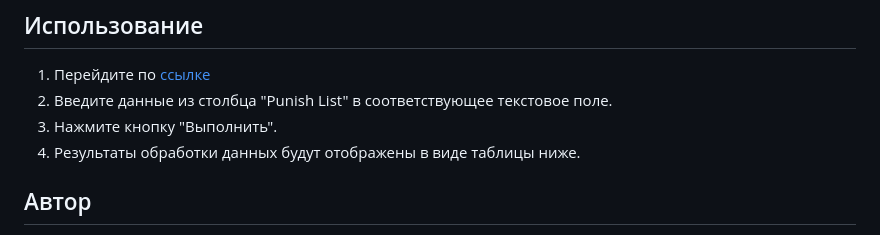
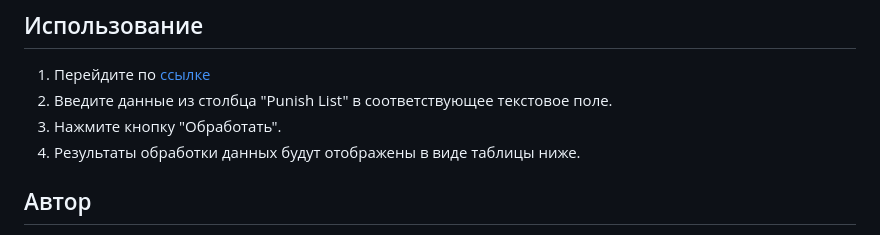
Before and after one commit to HouseMiv/MajeticHub-Forum, a Markdown page: README.md, the part around the change. Rendered like a GitHub page.

Commit message:
Update README.md
Signed-off-by: Мив <130458956+HouseMiv@users.noreply.github.com>

```diff
--- a/README.md
+++ b/README.md
@@ -42,7 +42,7 @@ ID:123;PUNISH:/warn;NAME:MIV-005;
 ## Использование
 1. Перейдите по [ссылке](https://housemiv.github.io/MajeticHub-Forum/)
 2. Введите данные из столбца "Punish List" в соответствующее текстовое поле.
-3. Нажмите кнопку "Выполнить".
+3. Нажмите кнопку "Обработать".
 4. Результаты обработки данных будут отображены в виде таблицы ниже.
 
 ## Автор
```
